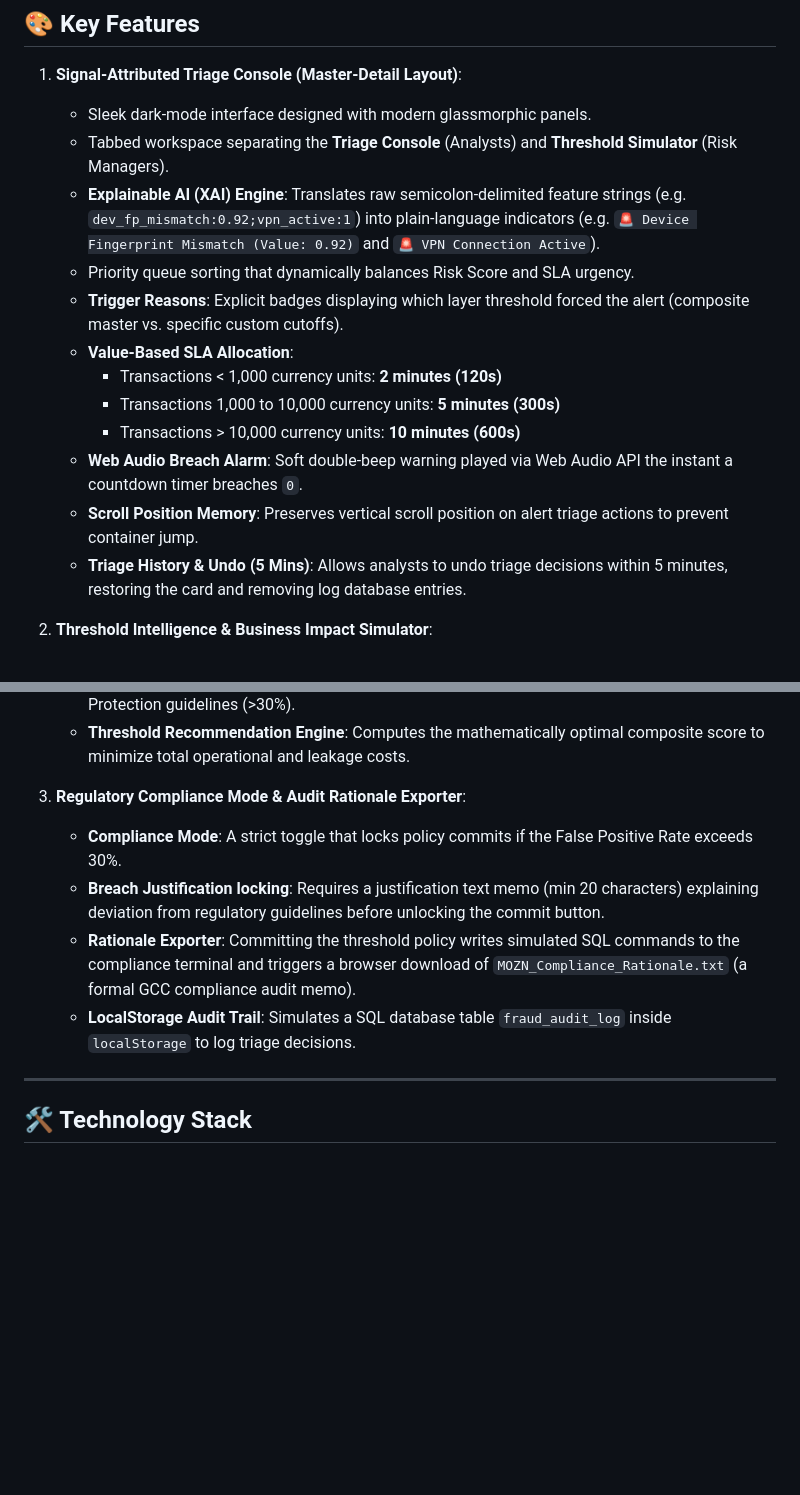
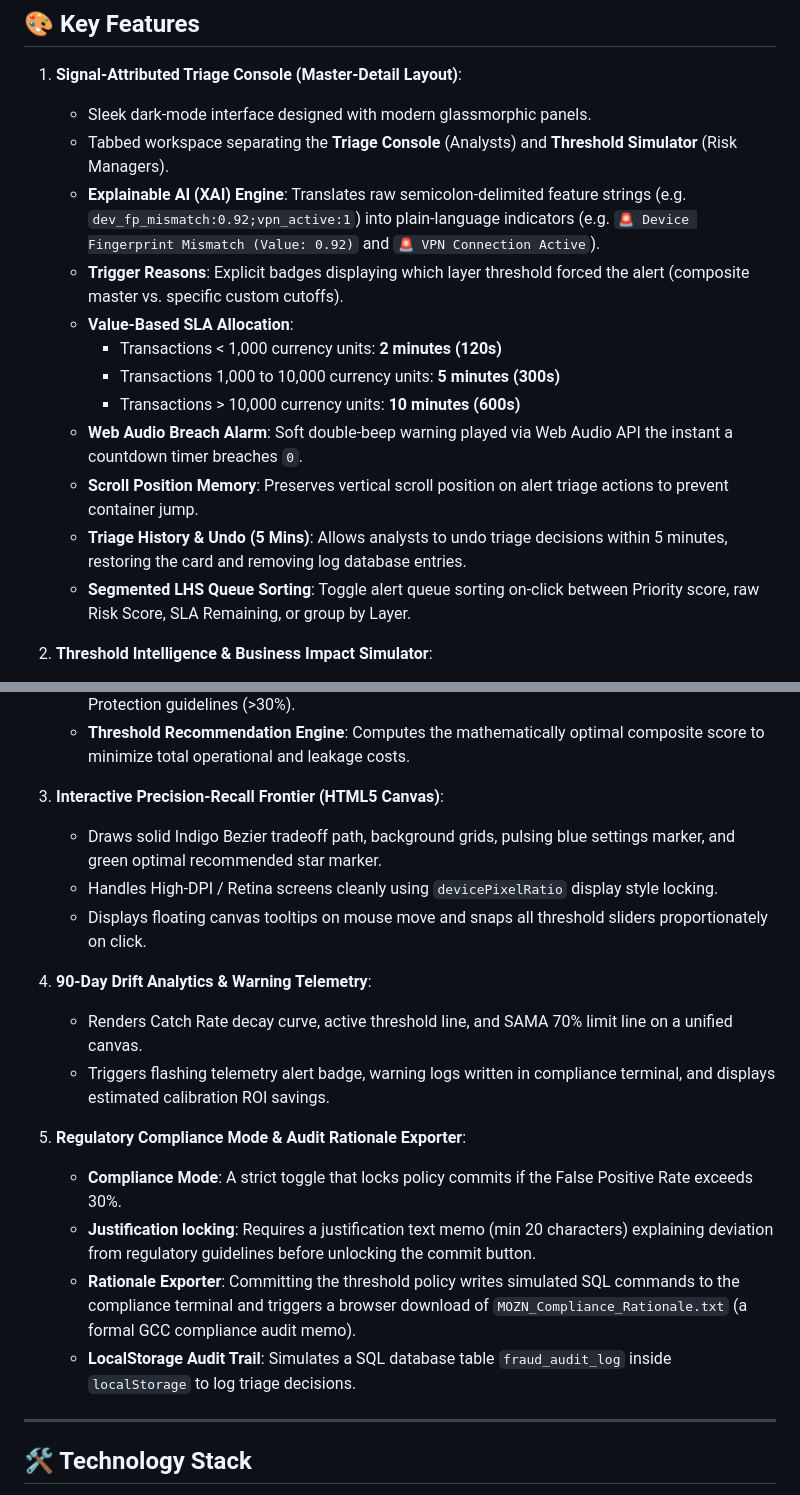
Before and after one commit to saurabh1chawda/MOZN-FraudLens, a Markdown page: README.md, 2 parts joined by grey strips. GitHub-like rendering; blank space fills up the shorter version.

Commit message:
docs: update README and USER_GUIDE to document Phase E and Phase F features

```diff
--- a/README.md
+++ b/README.md
@@ -12,7 +12,6 @@ Surfacing MOZN’s machine learning layer signals in a clean, triageable interfa
    * Sleek dark-mode interface designed with modern glassmorphic panels.
    * Tabbed workspace separating the **Triage Console** (Analysts) and **Threshold Simulator** (Risk Managers).
    * **Explainable AI (XAI) Engine**: Translates raw semicolon-delimited feature strings (e.g. `dev_fp_mismatch:0.92;vpn_active:1`) into plain-language indicators (e.g. `🚨 Device Fingerprint Mismatch (Value: 0.92)` and `🚨 VPN Connection Active`).
-   * Priority queue sorting that dynamically balances Risk Score and SLA urgency.
    * **Trigger Reasons**: Explicit badges displaying which layer threshold forced the alert (composite master vs. specific custom cutoffs).
    * **Value-Based SLA Allocation**:
      * Transactions < 1,000 currency units: **2 minutes (120s)**
@@ -21,6 +20,7 @@ Surfacing MOZN’s machine learning layer signals in a clean, triageable interfa
    * **Web Audio Breach Alarm**: Soft double-beep warning played via Web Audio API the instant a countdown timer breaches `0`.
    * **Scroll Position Memory**: Preserves vertical scroll position on alert triage actions to prevent container jump.
    * **Triage History & Undo (5 Mins)**: Allows analysts to undo triage decisions within 5 minutes, restoring the card and removing log database entries.
+   * **Segmented LHS Queue Sorting**: Toggle alert queue sorting on-click between Priority score, raw Risk Score, SLA Remaining, or group by Layer.
 
 2. **Threshold Intelligence & Business Impact Simulator**:
    * Interactive master threshold slider (0-100) and advanced accordion sliders for Device, Behavioral, and Transaction layers.
@@ -29,12 +29,20 @@ Surfacing MOZN’s machine learning layer signals in a clean, triageable interfa
    * **Compliance Guardrails**: Warns managers if the False Positive Rate exceeds CBUAE Consumer Protection guidelines (>30%).
    * **Threshold Recommendation Engine**: Computes the mathematically optimal composite score to minimize total operational and leakage costs.
 
-3. **Regulatory Compliance Mode & Audit Rationale Exporter**:
+3. **Interactive Precision-Recall Frontier (HTML5 Canvas)**:
+   * Draws solid Indigo Bezier tradeoff path, background grids, pulsing blue settings marker, and green optimal recommended star marker.
+   * Handles High-DPI / Retina screens cleanly using `devicePixelRatio` display style locking.
+   * Displays floating canvas tooltips on mouse move and snaps all threshold sliders proportionately on click.
+
+4. **90-Day Drift Analytics & Warning Telemetry**:
+   * Renders Catch Rate decay curve, active threshold line, and SAMA 70% limit line on a unified canvas.
+   * Triggers flashing telemetry alert badge, warning logs written in compliance terminal, and displays estimated calibration ROI savings.
+
+5. **Regulatory Compliance Mode & Audit Rationale Exporter**:
    * **Compliance Mode**: A strict toggle that locks policy commits if the False Positive Rate exceeds 30%.
-   * **Breach Justification locking**: Requires a justification text memo (min 20 characters) explaining deviation from regulatory guidelines before unlocking the commit button.
+   * **Justification locking**: Requires a justification text memo (min 20 characters) explaining deviation from regulatory guidelines before unlocking the commit button.
    * **Rationale Exporter**: Committing the threshold policy writes simulated SQL commands to the compliance terminal and triggers a browser download of `MOZN_Compliance_Rationale.txt` (a formal GCC compliance audit memo).
    * **LocalStorage Audit Trail**: Simulates a SQL database table `fraud_audit_log` inside `localStorage` to log triage decisions.
-
 
 ---
 
```
Also changed, not shown: USER_GUIDE.md (+24 -4 lines).
